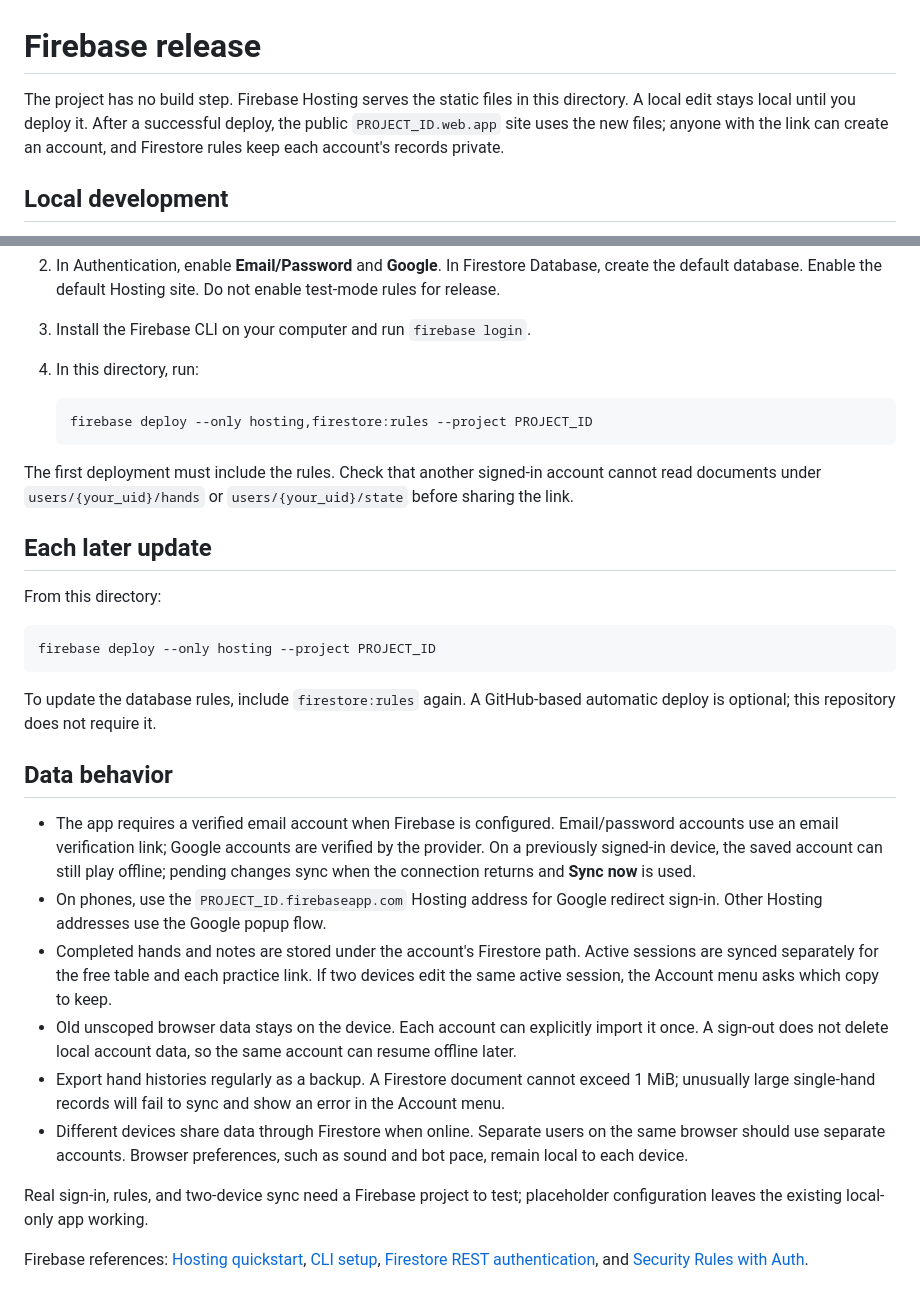
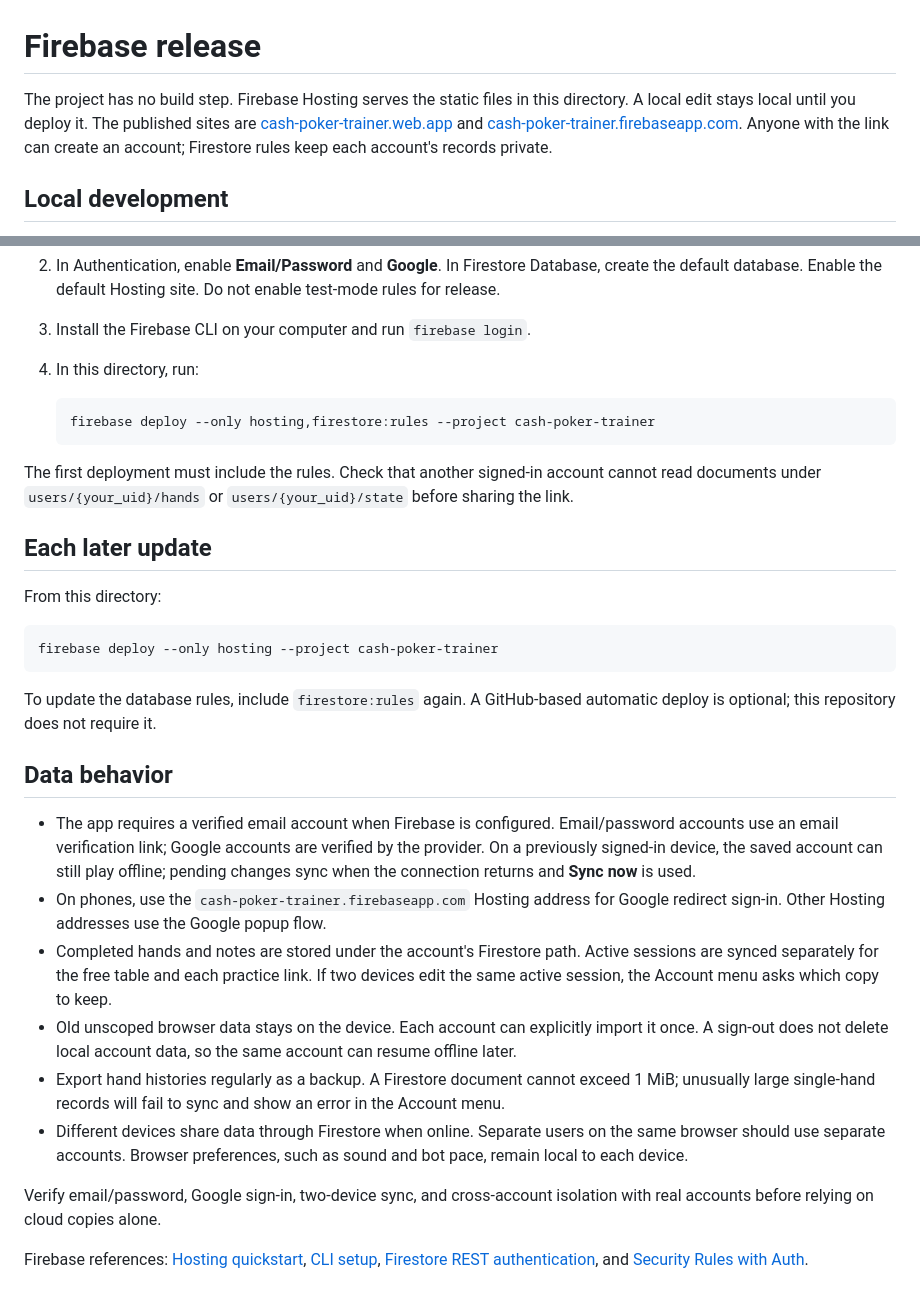
Before and after one commit to andrewliu777/cash-poker-trainer, a Markdown page: FIREBASE-RELEASE.md, 2 parts joined by grey strips. Drawn GitHub-style.

````diff
--- a/FIREBASE-RELEASE.md
+++ b/FIREBASE-RELEASE.md
@@ -1,6 +1,6 @@
 # Firebase release
 
-The project has no build step. Firebase Hosting serves the static files in this directory. A local edit stays local until you deploy it. After a successful deploy, the public `PROJECT_ID.web.app` site uses the new files; anyone with the link can create an account, and Firestore rules keep each account's records private.
+The project has no build step. Firebase Hosting serves the static files in this directory. A local edit stays local until you deploy it. The published sites are [cash-poker-trainer.web.app](https://cash-poker-trainer.web.app) and [cash-poker-trainer.firebaseapp.com](https://cash-poker-trainer.firebaseapp.com). Anyone with the link can create an account; Firestore rules keep each account's records private.
 
 ## Local development
 
@@ -14,7 +14,7 @@ On a Mac with Python 3, double-click `start-local.command` or run `python3 -m ht
 4. In this directory, run:
 
    ```sh
-   firebase deploy --only hosting,firestore:rules --project PROJECT_ID
+   firebase deploy --only hosting,firestore:rules --project cash-poker-trainer
    ```
 
 The first deployment must include the rules. Check that another signed-in account cannot read documents under `users/{your_uid}/hands` or `users/{your_uid}/state` before sharing the link.
@@ -24,7 +24,7 @@ The first deployment must include the rules. Check that another signed-in accoun
 From this directory:
 
 ```sh
-firebase deploy --only hosting --project PROJECT_ID
+firebase deploy --only hosting --project cash-poker-trainer
 ```
 
 To update the database rules, include `firestore:rules` again. A GitHub-based automatic deploy is optional; this repository does not require it.
@@ -32,13 +32,13 @@ To update the database rules, include `firestore:rules` again. A GitHub-based au
 ## Data behavior
 
 - The app requires a verified email account when Firebase is configured. Email/password accounts use an email verification link; Google accounts are verified by the provider. On a previously signed-in device, the saved account can still play offline; pending changes sync when the connection returns and **Sync now** is used.
-- On phones, use the `PROJECT_ID.firebaseapp.com` Hosting address for Google redirect sign-in. Other Hosting addresses use the Google popup flow.
+- On phones, use the `cash-poker-trainer.firebaseapp.com` Hosting address for Google redirect sign-in. Other Hosting addresses use the Google popup flow.
 - Completed hands and notes are stored under the account's Firestore path. Active sessions are synced separately for the free table and each practice link. If two devices edit the same active session, the Account menu asks which copy to keep.
 - Old unscoped browser data stays on the device. Each account can explicitly import it once. A sign-out does not delete local account data, so the same account can resume offline later.
 - Export hand histories regularly as a backup. A Firestore document cannot exceed 1 MiB; unusually large single-hand records will fail to sync and show an error in the Account menu.
 - Different devices share data through Firestore when online. Separate users on the same browser should use separate accounts. Browser preferences, such as sound and bot pace, remain local to each device.
 
-Real sign-in, rules, and two-device sync need a Firebase project to test; placeholder configuration leaves the existing local-only app working.
+Verify email/password, Google sign-in, two-device sync, and cross-account isolation with real accounts before relying on cloud copies alone.
 
 Firebase references: [Hosting quickstart](https://firebase.google.com/docs/hosting/quickstart/),
 [CLI setup](https://firebase.google.com/docs/cli),
````
Also changed, not shown: README-cash-trainer.md (+7 -7 lines), README.md (+3 -1 lines).
